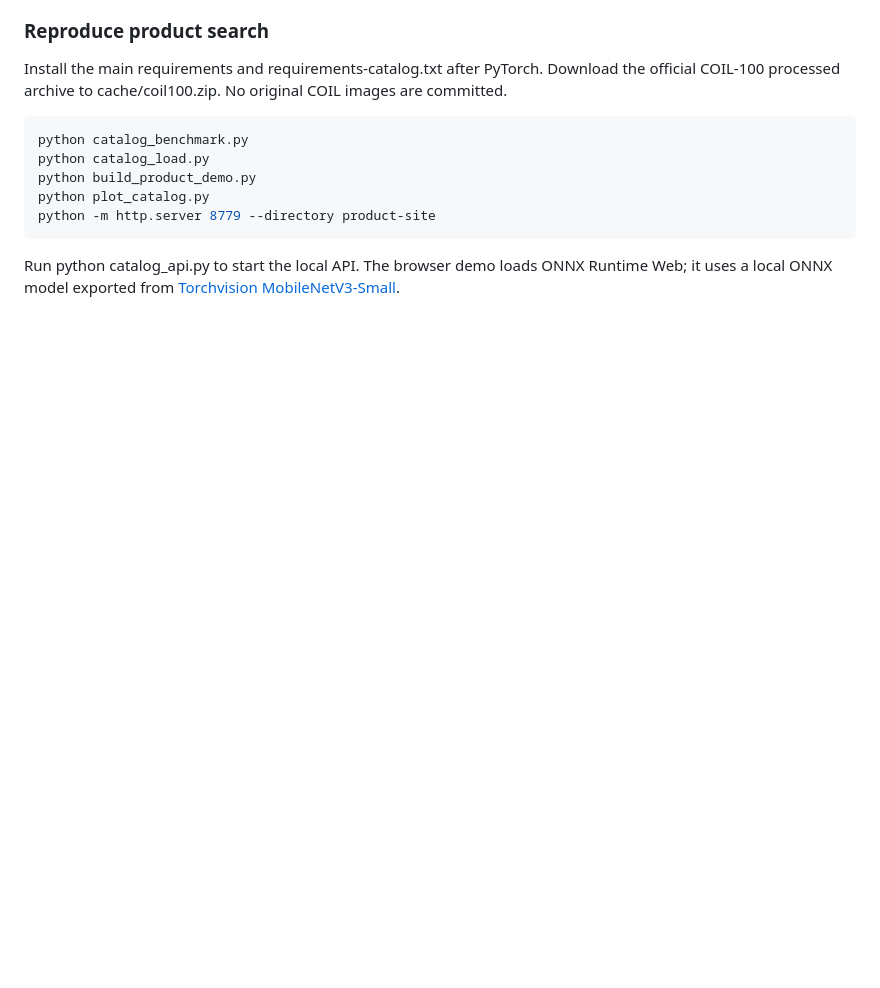
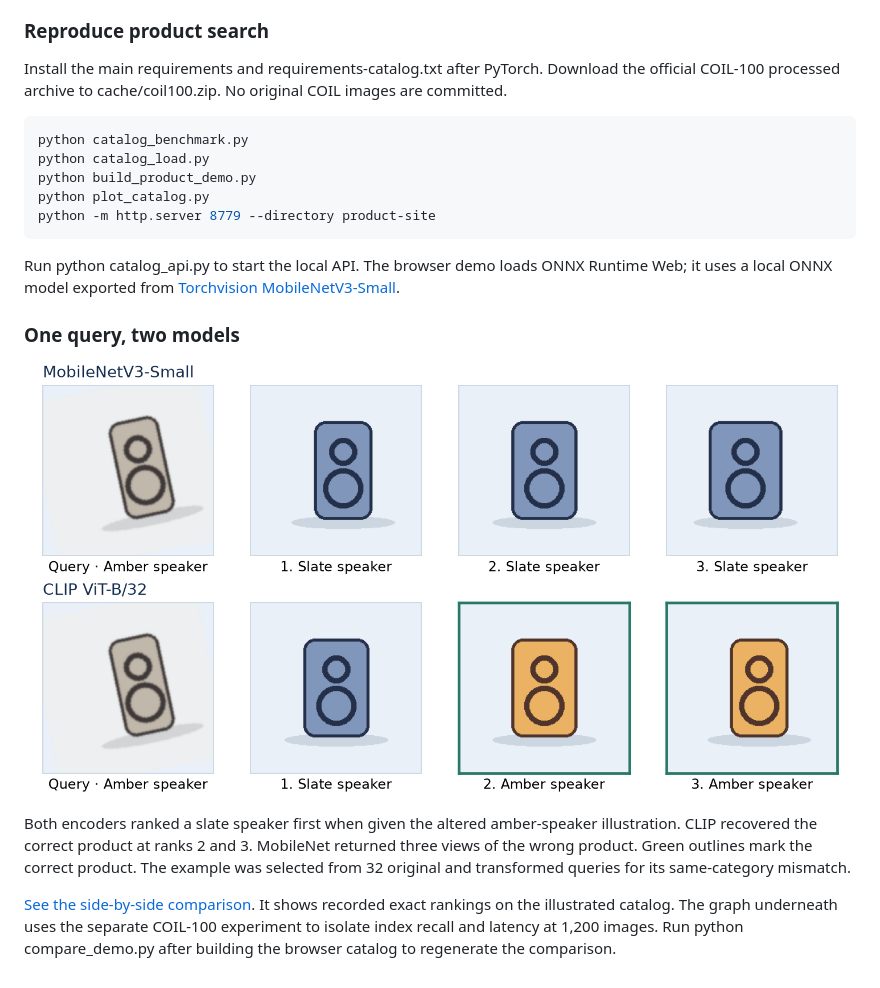
Before and after one commit to martaforjaz/visual-search-benchmark, a Markdown page: README.md, the part around the change. Drawn GitHub-style; pictures changed too: figures/product-comparison.png (added); blank space fills up the shorter version.

Commit message:
Show side-by-side encoder rankings and retrieval tradeoffs

````diff
--- a/README.md
+++ b/README.md
@@ -58,3 +58,10 @@ python -m http.server 8779 --directory product-site
 ```
 
 Run python catalog_api.py to start the local API. The browser demo loads ONNX Runtime Web; it uses a local ONNX model exported from [Torchvision MobileNetV3-Small](https://docs.pytorch.org/vision/stable/models/generated/torchvision.models.mobilenet_v3_small.html).
+### One query, two models
+
+![Recorded MobileNet and CLIP rankings for a difficult speaker query](figures/product-comparison.png)
+
+Both encoders ranked a slate speaker first when given the altered amber-speaker illustration. CLIP recovered the correct product at ranks 2 and 3. MobileNet returned three views of the wrong product. Green outlines mark the correct product. The example was selected from 32 original and transformed queries for its same-category mismatch.
+
+[See the side-by-side comparison](https://martaforjaz.github.io/product-search/#compare-heading). It shows recorded exact rankings on the illustrated catalog. The graph underneath uses the separate COIL-100 experiment to isolate index recall and latency at 1,200 images. Run python compare_demo.py after building the browser catalog to regenerate the comparison.
````
Also changed, not shown: product-site/comparison-query.png (added), product-site/recall-latency.png (added), 5 other files.
